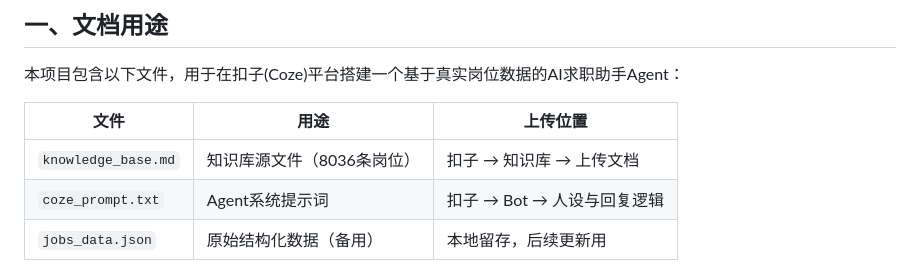
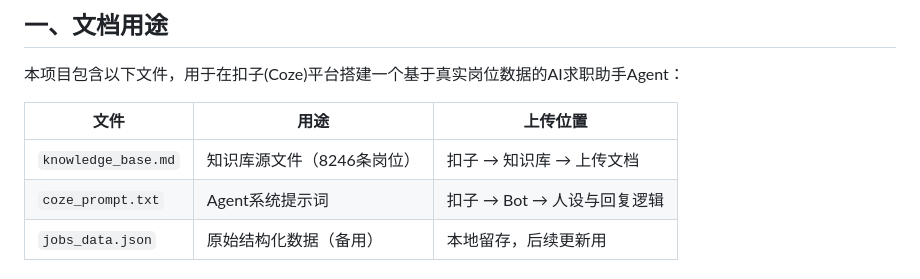
Before and after one commit to Liyanlong123456dsf/ai-pm-job-dashboard, a Markdown page: RAG_GUIDE.md, the part around the change. Drawn GitHub-style.

Commit message:
daily: 2026-05-02 并行新增210条 总8246条

```diff
--- a/RAG_GUIDE.md
+++ b/RAG_GUIDE.md
@@ -6,7 +6,7 @@
 
 | 文件 | 用途 | 上传位置 |
 |---|---|---|
-| `knowledge_base.md` | 知识库源文件（8036条岗位） | 扣子 → 知识库 → 上传文档 |
+| `knowledge_base.md` | 知识库源文件（8246条岗位） | 扣子 → 知识库 → 上传文档 |
 | `coze_prompt.txt` | Agent系统提示词 | 扣子 → Bot → 人设与回复逻辑 |
 | `jobs_data.json` | 原始结构化数据（备用） | 本地留存，后续更新用 |
 
```
